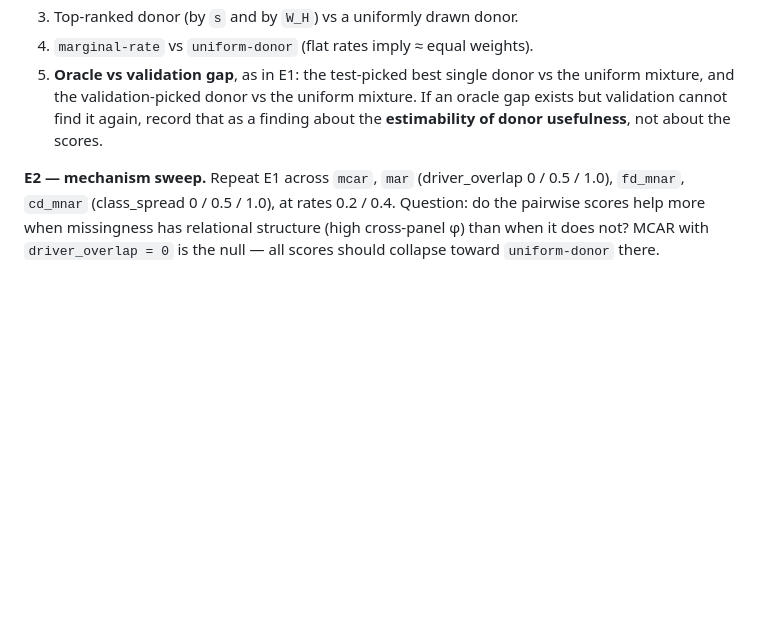
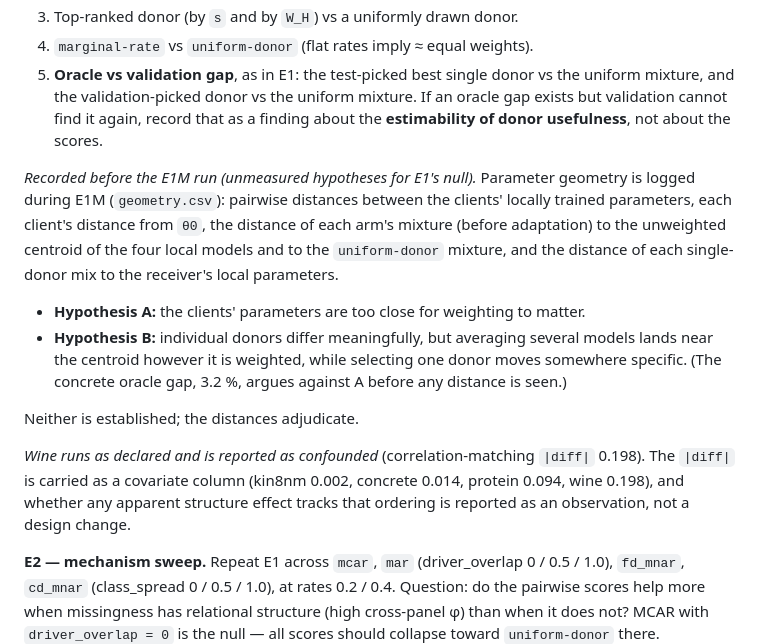
Before and after one commit to SleimanMh/MechFedGNN, a Markdown page: CLAUDE.md, the part around the change. Drawn GitHub-style; blank space fills up the shorter version.

Commit message:
Record hypotheses A/B and wine covariate plan before the E1M run
Co-Authored-By: Claude Opus 5.5 <noreply@anthropic.com>

```diff
--- a/CLAUDE.md
+++ b/CLAUDE.md
@@ -712,6 +712,29 @@ test:* with matched rates, `W_H` and `s` both favour same-partition donors
    record that as a finding about the **estimability of donor usefulness**,
    not about the scores.
 
+*Recorded before the E1M run (unmeasured hypotheses for E1's null).*
+Parameter geometry is logged during E1M (`geometry.csv`): pairwise distances
+between the clients' locally trained parameters, each client's distance from
+`θ0`, the distance of each arm's mixture (before adaptation) to the
+unweighted centroid of the four local models and to the `uniform-donor`
+mixture, and the distance of each single-donor mix to the receiver's local
+parameters.
+
+- **Hypothesis A:** the clients' parameters are too close for weighting to
+  matter.
+- **Hypothesis B:** individual donors differ meaningfully, but averaging
+  several models lands near the centroid however it is weighted, while
+  selecting one donor moves somewhere specific. (The concrete oracle gap,
+  3.2 %, argues against A before any distance is seen.)
+
+Neither is established; the distances adjudicate.
+
+*Wine runs as declared and is reported as confounded* (correlation-matching
+`|diff|` 0.198). The `|diff|` is carried as a covariate column
+(kin8nm 0.002, concrete 0.014, protein 0.094, wine 0.198), and whether any
+apparent structure effect tracks that ordering is reported as an observation,
+not a design change.
+
 **E2 — mechanism sweep.**
 Repeat E1 across `mcar`, `mar` (driver_overlap 0 / 0.5 / 1.0), `fd_mnar`,
 `cd_mnar` (class_spread 0 / 0.5 / 1.0), at rates 0.2 / 0.4.
```
